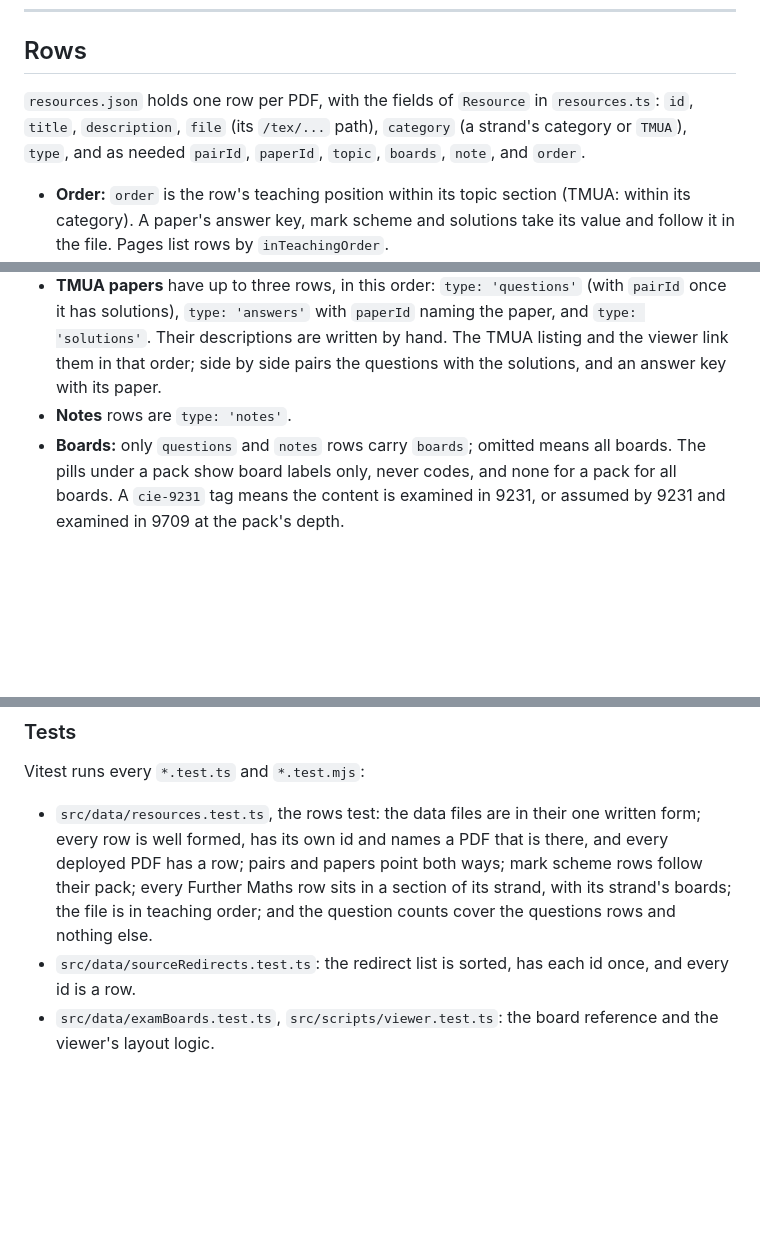
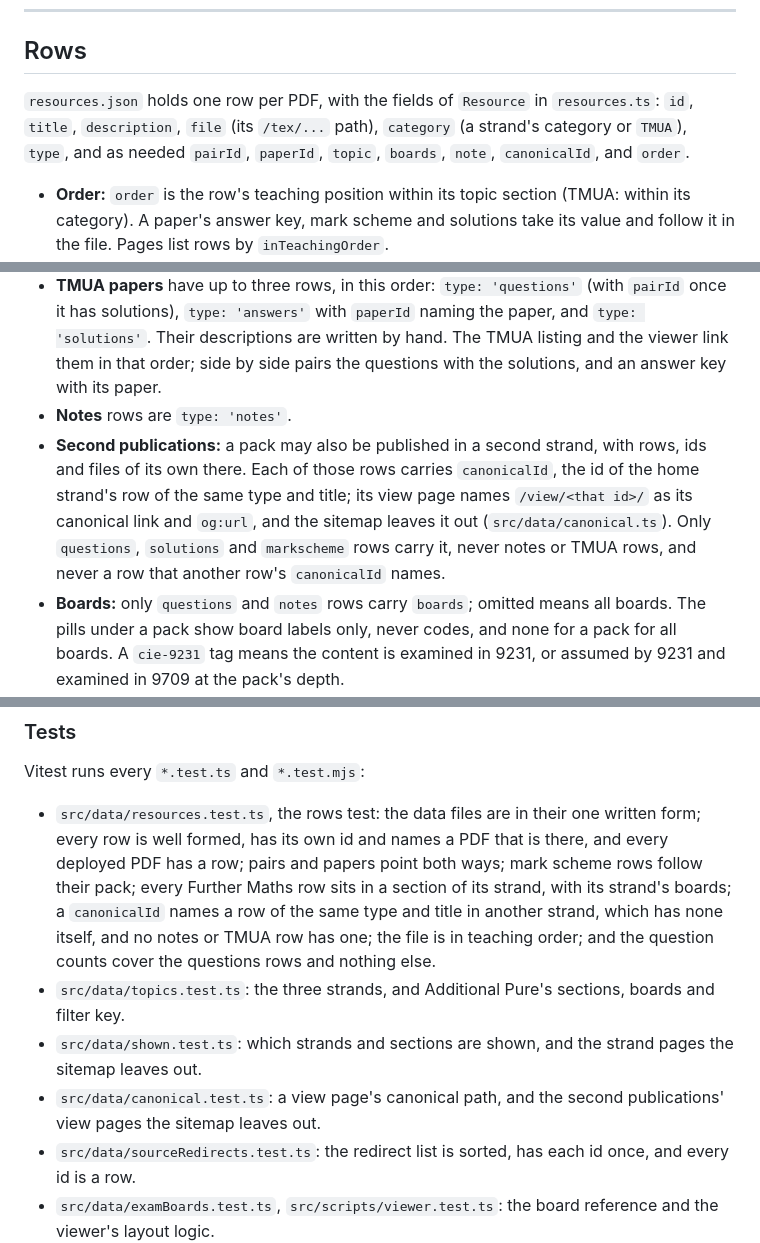
Before and after one commit to danieljamessmith/resources.danieljsmith.org, a Markdown page: AGENTS.md, 3 parts joined by grey strips. GitHub-like rendering; blank space fills up the shorter version.

Commit message:
Docs: second publications and their canonical pages
AGENTS.md describes the canonicalId field under Rows and the rows test's
new check, and its Tests list names the strand, shown and canonical test
files. src/README.md says a second publication's view page names its
home row's page as canonical and that the sitemap leaves it out.

```diff
--- a/AGENTS.md
+++ b/AGENTS.md
@@ -55,13 +55,14 @@ Pages, layouts, styles, mobile behaviour and search metadata (including the rule
 
 ## Rows
 
-`resources.json` holds one row per PDF, with the fields of `Resource` in `resources.ts`: `id`, `title`, `description`, `file` (its `/tex/...` path), `category` (a strand's category or `TMUA`), `type`, and as needed `pairId`, `paperId`, `topic`, `boards`, `note`, and `order`.
+`resources.json` holds one row per PDF, with the fields of `Resource` in `resources.ts`: `id`, `title`, `description`, `file` (its `/tex/...` path), `category` (a strand's category or `TMUA`), `type`, and as needed `pairId`, `paperId`, `topic`, `boards`, `note`, `canonicalId`, and `order`.
 
 - **Order:** `order` is the row's teaching position within its topic section (TMUA: within its category). A paper's answer key, mark scheme and solutions take its value and follow it in the file. Pages list rows by `inTeachingOrder`.
 - **A Further Maths pack** has two or three rows: `questions` (with `pairId` naming its solutions, and `boards`), `solutions` (with `pairId` back), and, if it has one, its mark scheme.
 - **Mark scheme rows:** `type: 'markscheme'`, after the pack's solutions row, with `paperId` naming the pack's questions row; its id is the solutions id with `-ms` for `-solns`; its title and topic are the pack's; its description is `'Mark scheme'`; its file is `<section>/ms/_QBT___MS__<stem>.pdf`; it has no `pairId` or `boards` (the questions row's boards apply). `getPaperFamily` finds all three rows from any one of them, the strand page and the viewer list Questions | Mark scheme | Solutions, side by side pairs the scheme with its questions, and the download is named `<Title> - Mark Scheme.pdf`.
 - **TMUA papers** have up to three rows, in this order: `type: 'questions'` (with `pairId` once it has solutions), `type: 'answers'` with `paperId` naming the paper, and `type: 'solutions'`. Their descriptions are written by hand. The TMUA listing and the viewer link them in that order; side by side pairs the questions with the solutions, and an answer key with its paper.
 - **Notes** rows are `type: 'notes'`.
+- **Second publications:** a pack may also be published in a second strand, with rows, ids and files of its own there. Each of those rows carries `canonicalId`, the id of the home strand's row of the same type and title; its view page names `/view/<that id>/` as its canonical link and `og:url`, and the sitemap leaves it out (`src/data/canonical.ts`). Only `questions`, `solutions` and `markscheme` rows carry it, never notes or TMUA rows, and never a row that another row's `canonicalId` names.
 - **Boards:** only `questions` and `notes` rows carry `boards`; omitted means all boards. The pills under a pack show board labels only, never codes, and none for a pack for all boards. A `cie-9231` tag means the content is examined in 9231, or assumed by 9231 and examined in 9709 at the pack's depth.
 
 The PDFs print catalogue data: a pack's front page shows its strand and section titles from `topics.json` and its boards' codes from `exam-boards.json`. A change to either file that touches a published pack leaves that pack's PDFs out of date until they are replaced; tell the maintainer which packs it touches.
@@ -127,7 +128,10 @@ Each has an npm `pre*` hook that runs `node scripts/hash-assets.mjs`, which hash
 
 Vitest runs every `*.test.ts` and `*.test.mjs`:
 
-- `src/data/resources.test.ts`, the rows test: the data files are in their one written form; every row is well formed, has its own id and names a PDF that is there, and every deployed PDF has a row; pairs and papers point both ways; mark scheme rows follow their pack; every Further Maths row sits in a section of its strand, with its strand's boards; the file is in teaching order; and the question counts cover the questions rows and nothing else.
+- `src/data/resources.test.ts`, the rows test: the data files are in their one written form; every row is well formed, has its own id and names a PDF that is there, and every deployed PDF has a row; pairs and papers point both ways; mark scheme rows follow their pack; every Further Maths row sits in a section of its strand, with its strand's boards; a `canonicalId` names a row of the same type and title in another strand, which has none itself, and no notes or TMUA row has one; the file is in teaching order; and the question counts cover the questions rows and nothing else.
+- `src/data/topics.test.ts`: the three strands, and Additional Pure's sections, boards and filter key.
+- `src/data/shown.test.ts`: which strands and sections are shown, and the strand pages the sitemap leaves out.
+- `src/data/canonical.test.ts`: a view page's canonical path, and the second publications' view pages the sitemap leaves out.
 - `src/data/sourceRedirects.test.ts`: the redirect list is sorted, has each id once, and every id is a row.
 - `src/data/examBoards.test.ts`, `src/scripts/viewer.test.ts`: the board reference and the viewer's layout logic.
 - `scripts/hash-assets.test.mjs`, `scripts/lib/*.test.mjs`: the PDF hashes, the term matching and the PDF text reader.
```
Also changed, not shown: src/README.md (+1 -1 lines).
